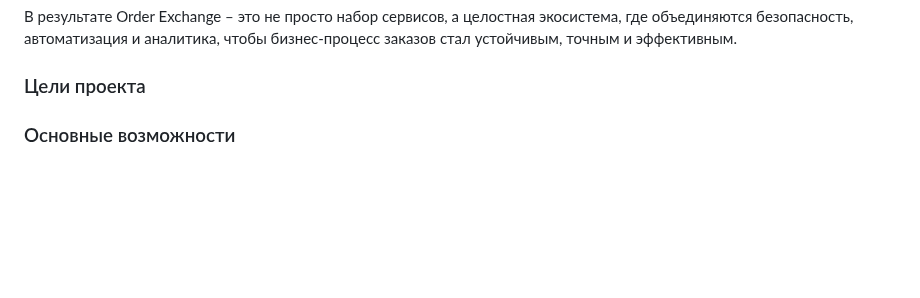
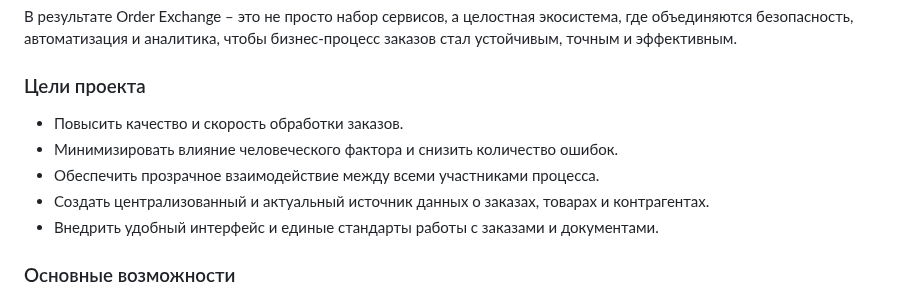
Before and after one commit to NikitaKovzovich/order-exchange, a Markdown page: README.md, the part around the change. Rendered like a GitHub page; blank space fills up the shorter version.

```diff
--- a/README.md
+++ b/README.md
@@ -18,6 +18,12 @@ Clean Architecture отделяет бизнес-логику от технич
 где объединяются безопасность, автоматизация и аналитика, чтобы бизнес-процесс заказов стал устойчивым, точным и эффективным.
 
 ### Цели проекта
+
+- Повысить качество и скорость обработки заказов.
+- Минимизировать влияние человеческого фактора и снизить количество ошибок.
+- Обеспечить прозрачное взаимодействие между всеми участниками процесса.
+- Создать централизованный и актуальный источник данных о заказах, товарах и контрагентах.
+- Внедрить удобный интерфейс и единые стандарты работы с заказами и документами.
 
 ### Основные возможности
 
```
